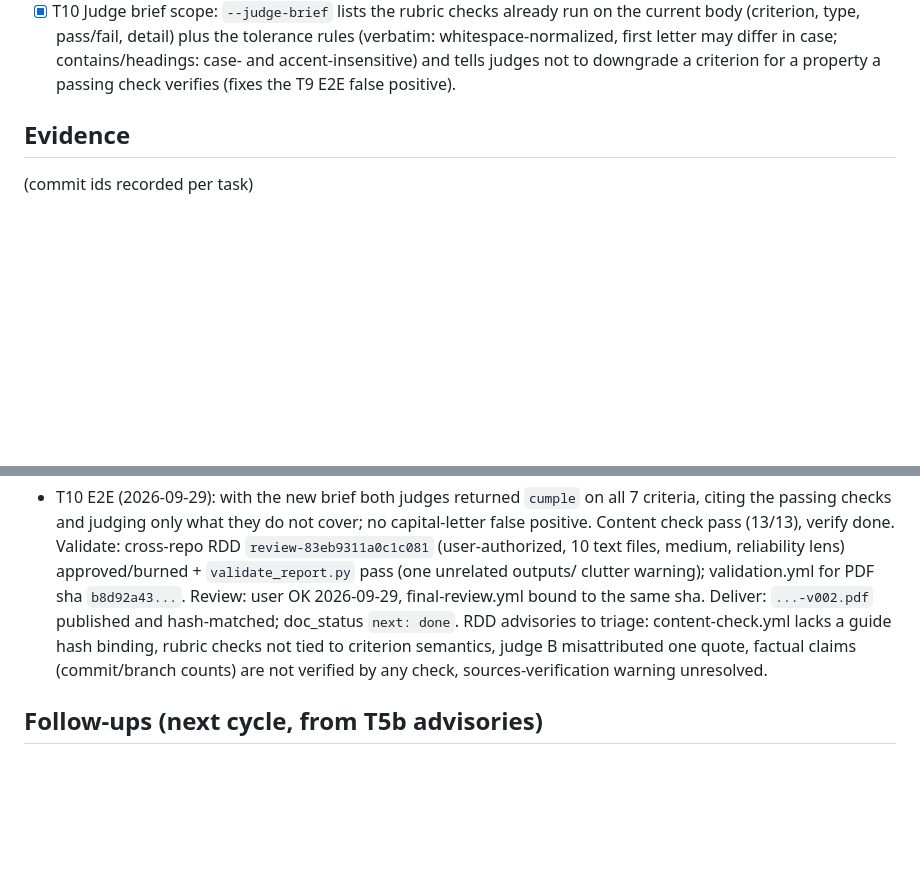
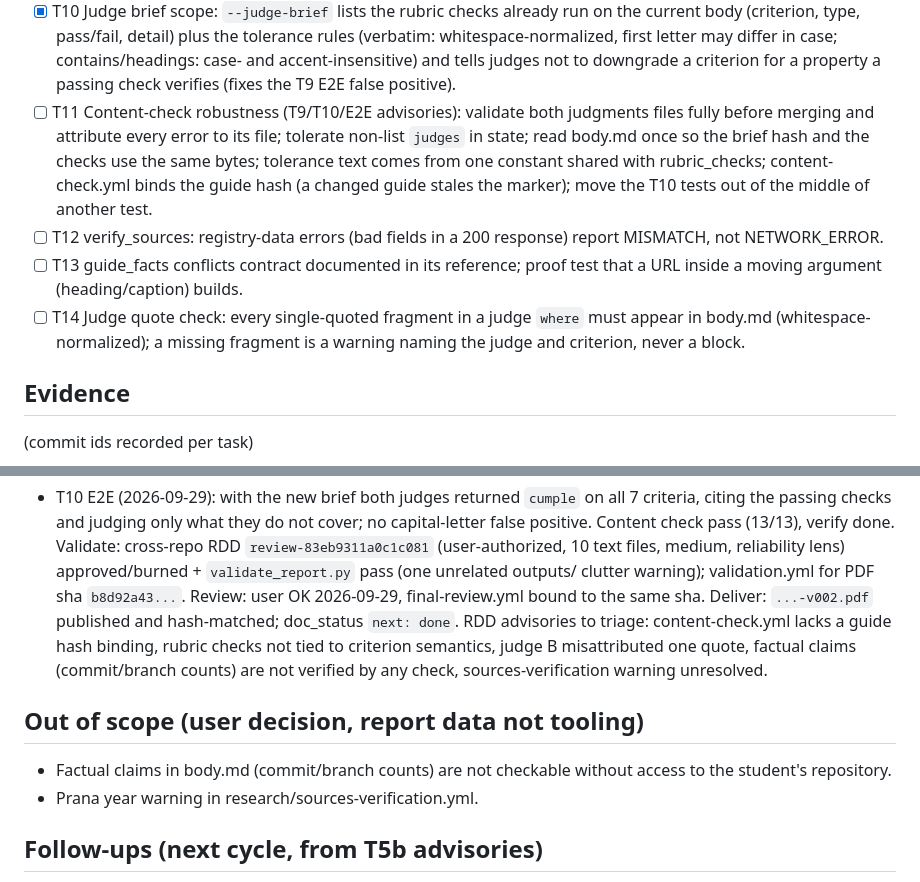
Before and after one commit to AlejandroTatum/academic-report-automation, a Markdown page: odd/tasks/report-flow-hardening.md, 2 parts joined by grey strips. Rendered like a GitHub page; blank space fills up the shorter version.

Commit message:
docs(odd): plan T11-T14 advisory fixes

```diff
--- a/odd/tasks/report-flow-hardening.md
+++ b/odd/tasks/report-flow-hardening.md
@@ -78,6 +78,19 @@ rendering bugs. Decided with the user on 2026-09-28 after the hard audit.
       in case; contains/headings: case- and accent-insensitive) and tells judges
       not to downgrade a criterion for a property a passing check verifies
       (fixes the T9 E2E false positive).
+- [ ] T11 Content-check robustness (T9/T10/E2E advisories): validate both
+      judgments files fully before merging and attribute every error to its file;
+      tolerate non-list `judges` in state; read body.md once so the brief hash and
+      the checks use the same bytes; tolerance text comes from one constant shared
+      with rubric_checks; content-check.yml binds the guide hash (a changed guide
+      stales the marker); move the T10 tests out of the middle of another test.
+- [ ] T12 verify_sources: registry-data errors (bad fields in a 200 response)
+      report MISMATCH, not NETWORK_ERROR.
+- [ ] T13 guide_facts conflicts contract documented in its reference; proof test
+      that a URL inside a moving argument (heading/caption) builds.
+- [ ] T14 Judge quote check: every single-quoted fragment in a judge `where` must
+      appear in body.md (whitespace-normalized); a missing fragment is a warning
+      naming the judge and criterion, never a block.
 
 ## Evidence
 (commit ids recorded per task)
@@ -204,6 +217,11 @@ rendering bugs. Decided with the user on 2026-09-28 after the hard audit.
   judge B misattributed one quote, factual claims (commit/branch counts) are not
   verified by any check, sources-verification warning unresolved.
 
+## Out of scope (user decision, report data not tooling)
+- Factual claims in body.md (commit/branch counts) are not checkable without
+  access to the student's repository.
+- Prana year warning in research/sources-verification.yml.
+
 ## Follow-ups (next cycle, from T5b advisories)
 - Fish quoting: backslashes inside single quotes, unquoted directory in `set d`.
 - `verify_sources.py`: empty bib must not pass vacuously; malformed registry JSON
```
